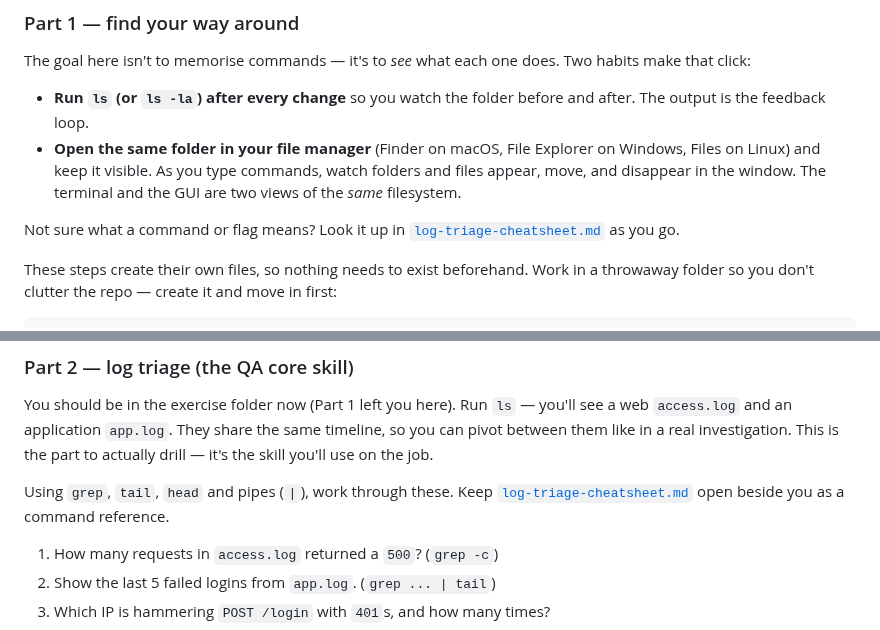
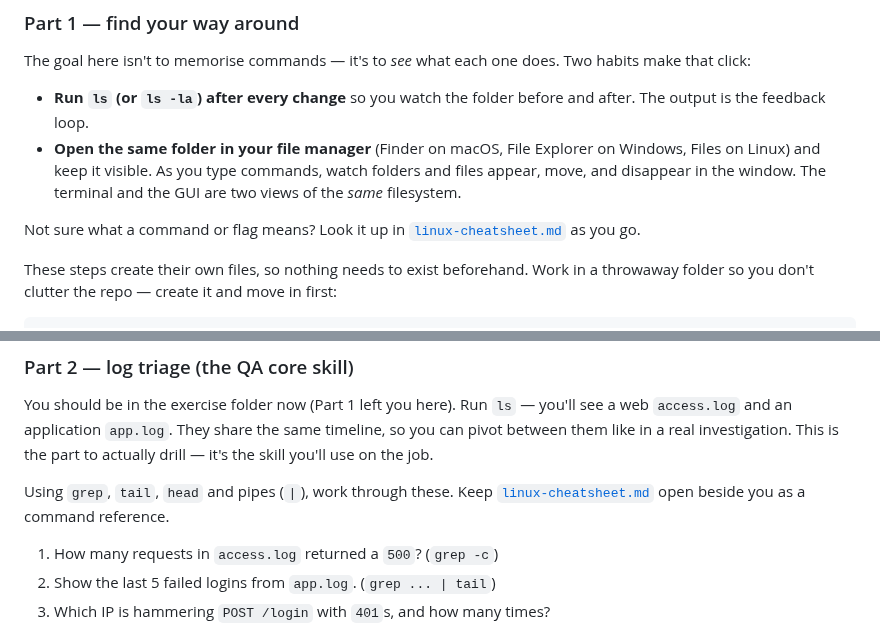
Before and after one commit to asoaresbb/qa-learning-path, a Markdown page: modules/01-linux-basics/README.md, 2 parts joined by grey strips. GitHub-like rendering.

Commit message:
docs(module-1): rename cheat sheet to linux-cheatsheet.md
The file covers navigation, files, grep and pipes — broader than just log
triage — so a Linux/command-line name fits better. Update both references.

```diff
--- a/modules/01-linux-basics/README.md
+++ b/modules/01-linux-basics/README.md
@@ -34,7 +34,7 @@ The goal here isn't to memorise commands — it's to *see* what each one does. T
 - **Run `ls` (or `ls -la`) after every change** so you watch the folder before and after. The output is the feedback loop.
 - **Open the same folder in your file manager** (Finder on macOS, File Explorer on Windows, Files on Linux) and keep it visible. As you type commands, watch folders and files appear, move, and disappear in the window. The terminal and the GUI are two views of the *same* filesystem.
 
-Not sure what a command or flag means? Look it up in [`log-triage-cheatsheet.md`](log-triage-cheatsheet.md) as you go.
+Not sure what a command or flag means? Look it up in [`linux-cheatsheet.md`](linux-cheatsheet.md) as you go.
 
 These steps create their own files, so nothing needs to exist beforehand. Work in a throwaway folder so you don't clutter the repo — create it and move in first:
 
@@ -84,7 +84,7 @@ cd path/to/qa-learning-path/modules/01-linux-basics/exercise   # where you clone
 
 You should be in the exercise folder now (Part 1 left you here). Run `ls` — you'll see a web `access.log` and an application `app.log`. They share the same timeline, so you can pivot between them like in a real investigation. This is the part to actually drill — it's the skill you'll use on the job.
 
-Using `grep`, `tail`, `head` and pipes (`|`), work through these. Keep [`log-triage-cheatsheet.md`](log-triage-cheatsheet.md) open beside you as a command reference.
+Using `grep`, `tail`, `head` and pipes (`|`), work through these. Keep [`linux-cheatsheet.md`](linux-cheatsheet.md) open beside you as a command reference.
 
 1. How many requests in `access.log` returned a `500`? (`grep -c`)
 2. Show the last 5 failed logins from `app.log`. (`grep ... | tail`)
```
Also changed, not shown: modules/01-linux-basics/linux-cheatsheet.md (renamed from modules/01-linux-basics/log-triage-cheatsheet.md).
